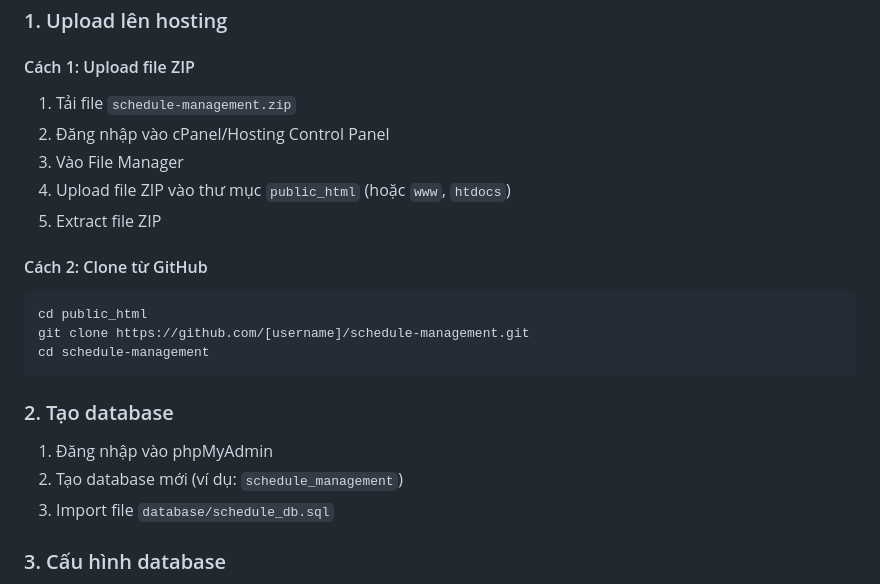
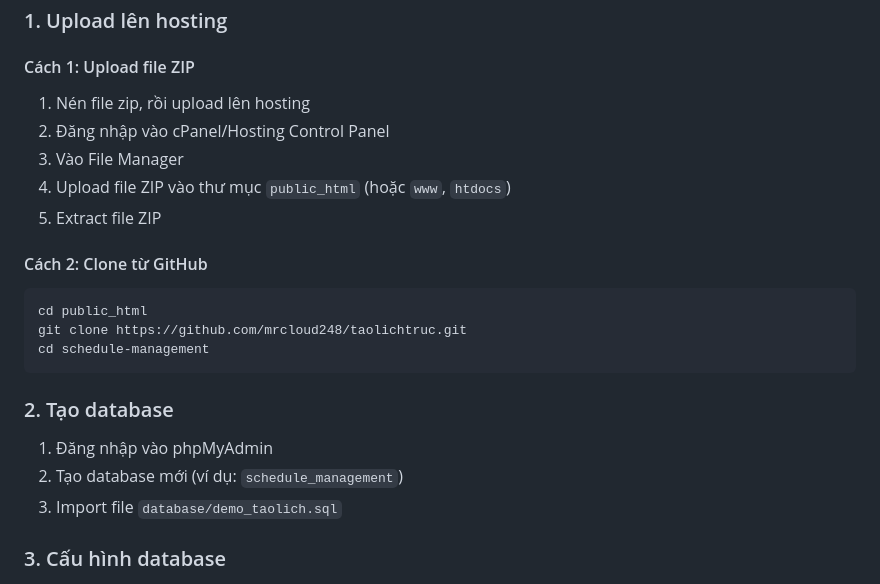
Before and after one commit to mrcloud248/taolichtruc, a Markdown page: README.md, the part around the change. Rendered like a GitHub page.

````diff
--- a/README.md
+++ b/README.md
@@ -25,7 +25,7 @@ Web application quản lý và tự động phân công lịch trực cho nhân
 ### 1. Upload lên hosting
 
 #### Cách 1: Upload file ZIP
-1. Tải file `schedule-management.zip`
+1. Nén file zip, rồi upload lên hosting
 2. Đăng nhập vào cPanel/Hosting Control Panel
 3. Vào File Manager
 4. Upload file ZIP vào thư mục `public_html` (hoặc `www`, `htdocs`)
@@ -34,7 +34,7 @@ Web application quản lý và tự động phân công lịch trực cho nhân
 #### Cách 2: Clone từ GitHub
 ```bash
 cd public_html
-git clone https://github.com/[username]/schedule-management.git
+git clone https://github.com/mrcloud248/taolichtruc.git
 cd schedule-management
 ```
 
@@ -42,7 +42,7 @@ cd schedule-management
 
 1. Đăng nhập vào phpMyAdmin
 2. Tạo database mới (ví dụ: `schedule_management`)
-3. Import file `database/schedule_db.sql`
+3. Import file `database/demo_taolich.sql`
 
 ### 3. Cấu hình database
 
````
